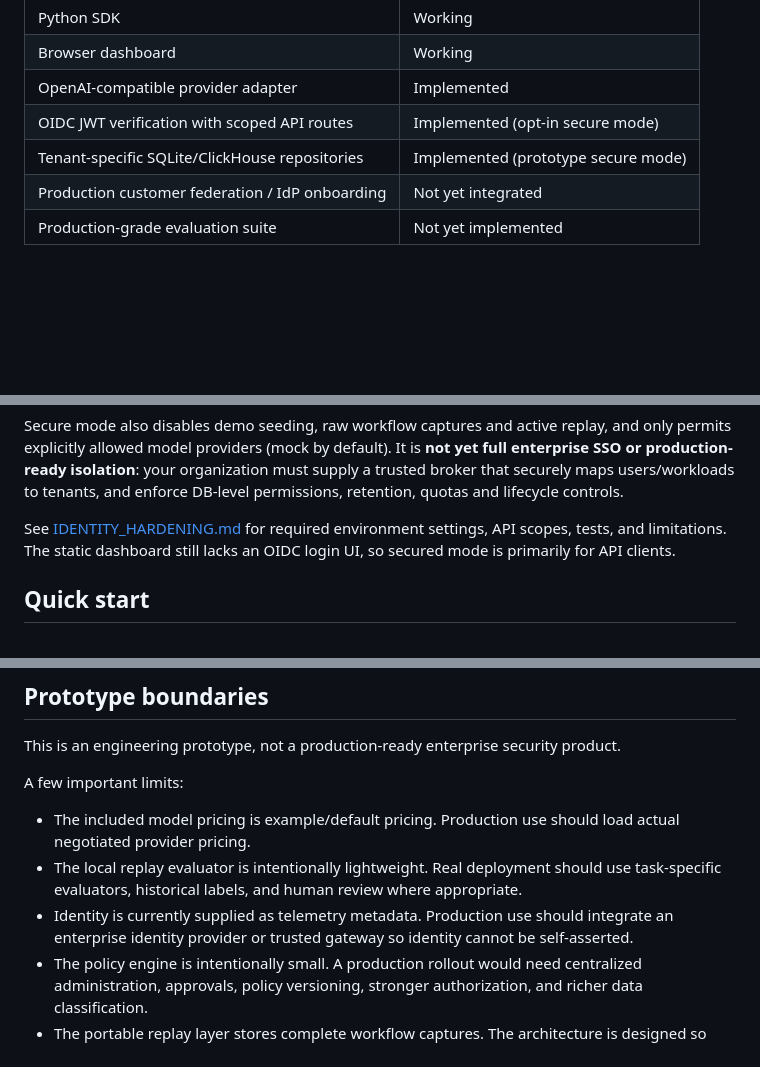
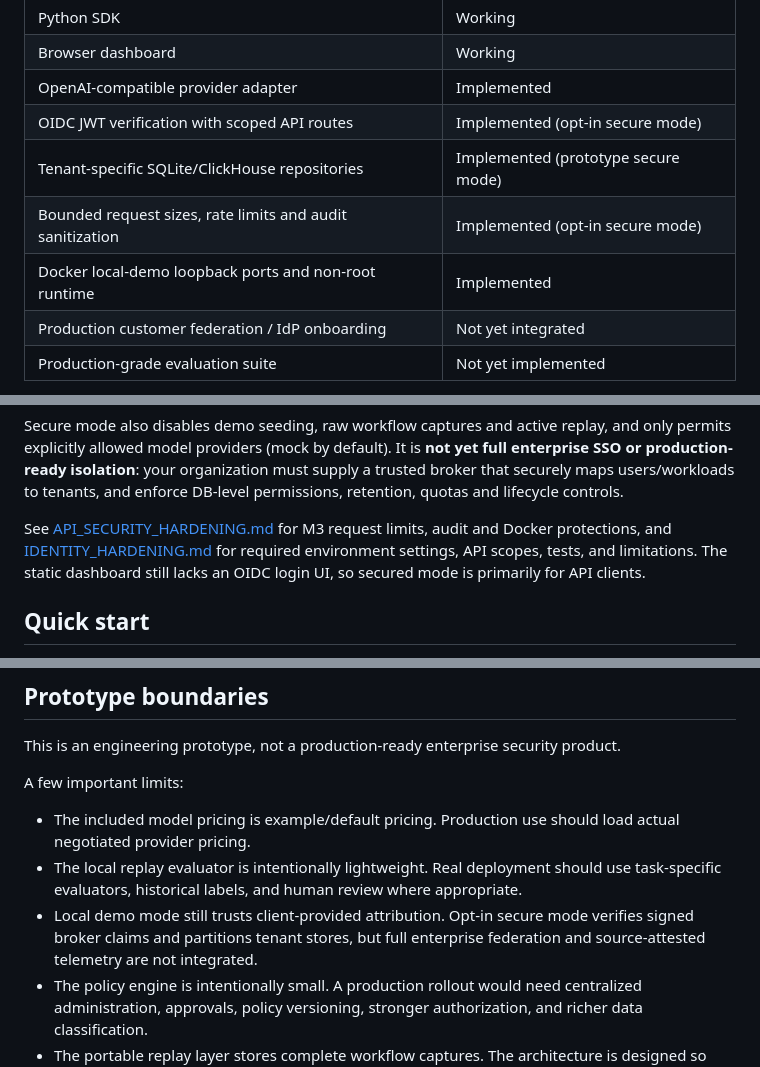
Before and after one commit to solsticeaistudio/ai-operations-control-plane, a Markdown page: README.md, 3 parts joined by grey strips. Drawn GitHub-style; blank space fills up the shorter version.

Commit message:
docs: reflect M3 controls and separate trusted security from demo mode

```diff
--- a/README.md
+++ b/README.md
@@ -235,6 +235,8 @@ This repository is not a set of mock screenshots. The following pieces are imple
 | OpenAI-compatible provider adapter | Implemented |
 | OIDC JWT verification with scoped API routes | Implemented (opt-in secure mode) |
 | Tenant-specific SQLite/ClickHouse repositories | Implemented (prototype secure mode) |
+| Bounded request sizes, rate limits and audit sanitization | Implemented (opt-in secure mode) |
+| Docker local-demo loopback ports and non-root runtime | Implemented |
 | Production customer federation / IdP onboarding | Not yet integrated |
 | Production-grade evaluation suite | Not yet implemented |
 
@@ -258,7 +260,9 @@ and only permits explicitly allowed model providers (mock by default). It is
 must supply a trusted broker that securely maps users/workloads to tenants,
 and enforce DB-level permissions, retention, quotas and lifecycle controls.
 
-See [IDENTITY_HARDENING.md](IDENTITY_HARDENING.md) for required environment
+See [API_SECURITY_HARDENING.md](API_SECURITY_HARDENING.md) for M3 request limits,
+audit and Docker protections, and
+[IDENTITY_HARDENING.md](IDENTITY_HARDENING.md) for required environment
 settings, API scopes, tests, and limitations. The static dashboard still lacks
 an OIDC login UI, so secured mode is primarily for API clients.
 
@@ -465,7 +469,7 @@ A few important limits:
 
 - The included model pricing is example/default pricing. Production use should load actual negotiated provider pricing.
 - The local replay evaluator is intentionally lightweight. Real deployment should use task-specific evaluators, historical labels, and human review where appropriate.
-- Identity is currently supplied as telemetry metadata. Production use should integrate an enterprise identity provider or trusted gateway so identity cannot be self-asserted.
+- Local demo mode still trusts client-provided attribution. Opt-in secure mode verifies signed broker claims and partitions tenant stores, but full enterprise federation and source-attested telemetry are not integrated.
 - The policy engine is intentionally small. A production rollout would need centralized administration, approvals, policy versioning, stronger authorization, and richer data classification.
 - The portable replay layer stores complete workflow captures. The architecture is designed so Solstice DeltaStore can replace it with parent-relative lineage and richer historical reconstruction.
 
```
Also changed, not shown: other parts of README.md (+1 -0 lines).
